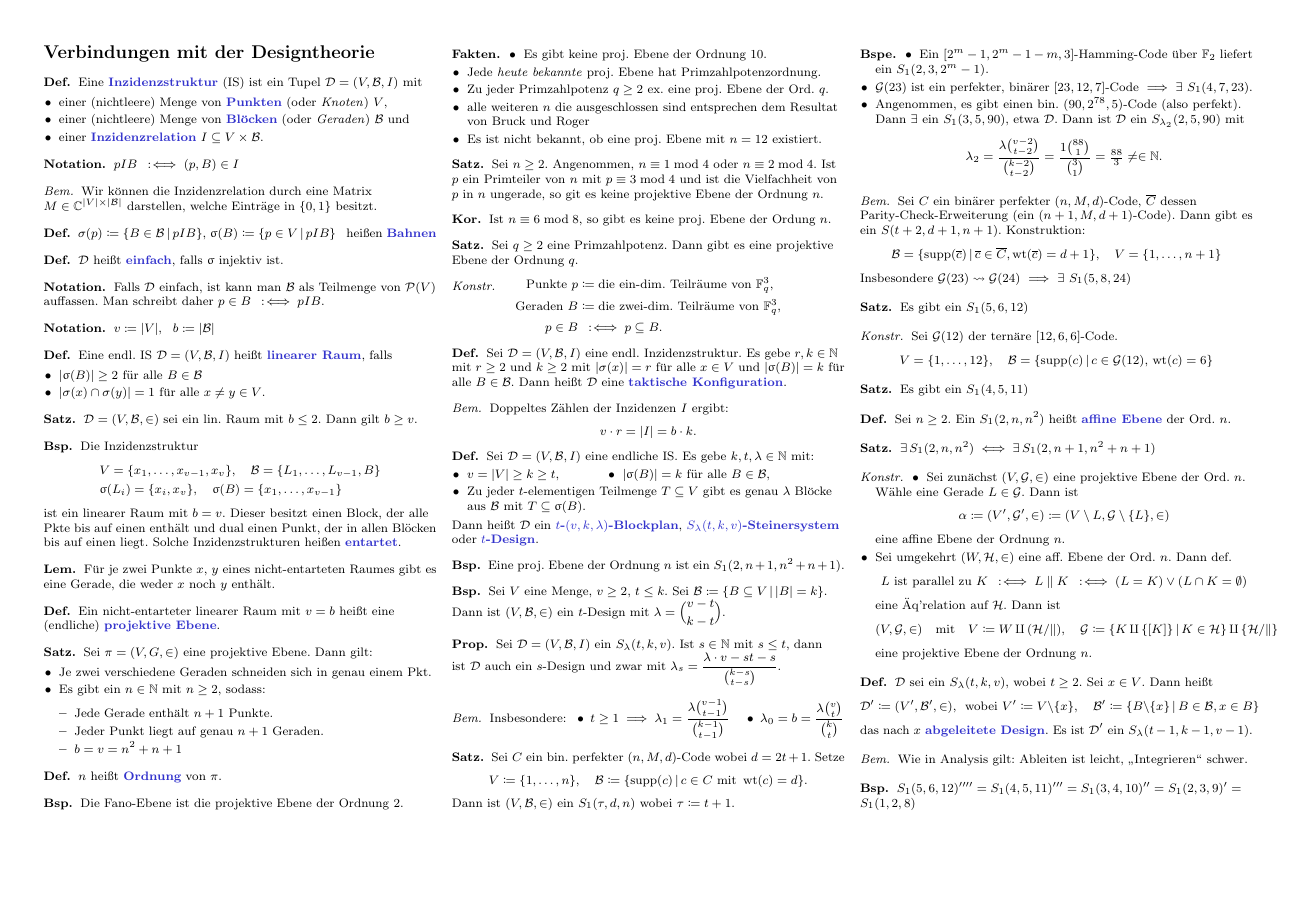
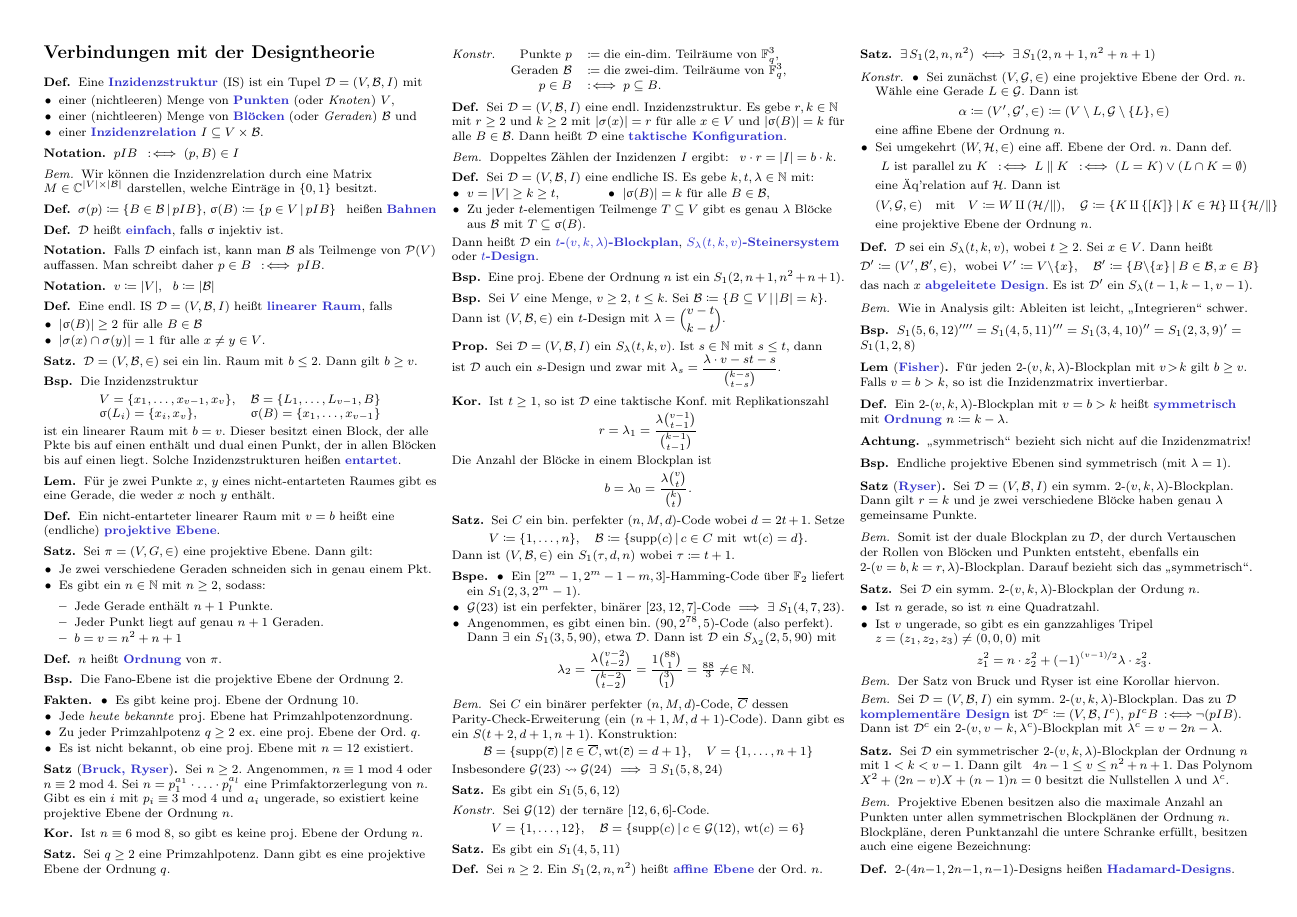
Before and after one commit to timjb/uni-spicker, a LaTeX document (codierungstheorie.tex): page 4 of 4. Compiled offline with pdfLaTeX.

Commit message:
Codierungstheorie-Vorlesung vom 26.11.2015

```diff
--- a/codierungstheorie.tex
+++ b/codierungstheorie.tex
@@ -1059,8 +1059,8 @@ In dieser Vorlesung soll es darum gehen, Daten mit einer Kanalcodierung so zu ü
 \begin{defn}
   Eine \emph{Inzidenzstruktur} (IS) ist ein Tupel $\Design = (V, \Blocks, I)$ mit
   \begin{itemize}
-    \item einer (nichtleere) Menge von \emph{Punkten} (oder \textit{Knoten}) $V$,
-    \item einer (nichtleere) Menge von \emph{Blöcken} (oder \textit{Geraden}) $\Blocks$ und
+    \item einer (nichtleeren) Menge von \emph{Punkten} (oder \textit{Knoten}) $V$,
+    \item einer (nichtleeren) Menge von \emph{Blöcken} (oder \textit{Geraden}) $\Blocks$ und
     \item einer \emph{Inzidenzrelation} $I \subseteq V \times \Blocks$.
   \end{itemize}
 \end{defn}
@@ -1112,12 +1112,14 @@ In dieser Vorlesung soll es darum gehen, Daten mit einer Kanalcodierung so zu ü
 
 \begin{bsp}
   Die Inzidenzstruktur
-  \begin{align*}
-    & V = \{ x_1, \ldots, x_{v-1}, x_v \}, \quad
-    \Blocks = \{ L_1, \ldots, L_{v-1}, B \} \\
-    & \upsigma(L_i) = \{ x_i, x_v \}, \quad
-    \upsigma(B) = \{ x_1, \ldots, x_{v-1} \}
-  \end{align*}
+  \[
+    \begin{array}{l l}
+      V = \{ x_1, \ldots, x_{v-1}, x_v \},
+      & \Blocks = \{ L_1, \ldots, L_{v-1}, B \} \\
+      \upsigma(L_i) = \{ x_i, x_v \},
+      & \upsigma(B) = \{ x_1, \ldots, x_{v-1} \}
+    \end{array}
+  \]
   ist ein linearer Raum mit $b = v$.
   Dieser besitzt einen Block, der alle Pkte bis auf einen enthält und dual einen Punkt, der in allen Blöcken bis auf einen liegt.
   Solche Inzidenzstrukturen heißen \emph{entartet}.
@@ -1162,15 +1164,16 @@ In dieser Vorlesung soll es darum gehen, Daten mit einer Kanalcodierung so zu ü
     \item Es gibt keine proj. Ebene der Ordnung 10.
     \item Jede \textit{heute bekannte} proj. Ebene hat Primzahlpotenzordnung.
     \item Zu jeder Primzahlpotenz $q \geq 2$ ex. eine proj. Ebene der Ord. $q$.
-    \item alle weiteren $n$ die ausgeschlossen sind entsprechen dem Resultat von Bruck und Roger
+    %\item Alle weiteren $n$, die ausgeschlossen sind, entsprechen dem Resultat von Bruck und Roger
     \item Es ist nicht bekannt, ob eine proj. Ebene mit $n = 12$ existiert.
   \end{itemize}
 \end{fakten}
 
-\begin{satz}
+\begin{satz}[\emph{Bruck, Ryser}]
   Sei $n \geq 2$.
   Angenommen, $n \equiv 1 \bmod 4$ oder $n \equiv 2 \bmod 4$.
-  Ist $p$ ein Primteiler von $n$ mit $p \equiv 3 \bmod 4$ und ist die Vielfachheit von $p$ in $n$ ungerade, so git es keine projektive Ebene der Ordnung $n$.
+  Sei $n = p_1^{a_1} \cdot \ldots \cdot p_l^{a_l}$ eine Primfaktorzerlegung von $n$.
+  Gibt es ein $i$ mit $p_i \equiv 3 \bmod 4$ und $a_i$ ungerade, so existiert keine projektive Ebene der Ordnung $n$.
 \end{satz}
 
 \begin{kor}
@@ -1182,13 +1185,12 @@ In dieser Vorlesung soll es darum gehen, Daten mit einer Kanalcodierung so zu ü
   Dann gibt es eine projektive Ebene der Ordnung $q$.
 \end{satz}
 
-\begin{konstr}\mbox{}
-  \vspace{-16pt}
-  \begin{align*}
+\begin{konstr}
+  $\begin{array}[t]{r l}
     \text{Punkte } p & \coloneqq \text{die ein-dim. Teilräume von $\F_q^3$,} \\
-    \text{Geraden } B & \coloneqq \text{die zwei-dim. Teilräume von $\F_q^3$,} \\
-    p \in B & \coloniff p \subseteq B.
-  \end{align*}
+    \text{Geraden } \Blocks & \coloneqq \text{die zwei-dim. Teilräume von $\F_q^3$,} \\
+    p \in B & \!\!\!\coloniff p \subseteq B.
+  \end{array}$
 \end{konstr}
 
 \begin{defn}
@@ -1228,12 +1230,14 @@ In dieser Vorlesung soll es darum gehen, Daten mit einer Kanalcodierung so zu ü
   Ist $s \in \N$ mit $s \leq t$, dann ist~$\Design$ auch ein $s$-Design und zwar mit $\lambda_s = \frac{\lambda \cdot {v -s t-s}}{\binom{k-s}{t-s}}$.
 \end{prop}
 
-\begin{bem}
-  Insbesondere: \enspace
-  \inlineitem{$t \geq 1 \implies \lambda_1 = \frac{\lambda \binom{v-1}{t-1}}{\binom{k-1}{t-1}}$} \quad
-  \inlineitem{$\lambda_0 = b = \frac{\lambda \binom{v}{t}}{\binom{k}{t}}$}
-  % für $\lambda=1$, $t \geq 4$ kennt man $S_1(4,5,11)$, $S_1(4,7,23)$, $S_1(5,6,12)$, $S_1(5,8,24)$
-\end{bem}
+\begin{kor}
+  Ist $t \geq 1$, so ist $\Design$ eine taktische Konf. mit Replikationszahl
+  \[ r = \lambda_1 = \frac{\lambda \binom{v-1}{t-1}}{\binom{k-1}{t-1}} \]
+  Die Anzahl der Blöcke in einem Blockplan ist
+  \[ b = \lambda_0 = \frac{\lambda \binom{v}{t}}{\binom{k}{t}}. \]
+\end{kor}
+
+% Bem: für $\lambda=1$, $t \geq 4$ kennt man $S_1(4,5,11)$, $S_1(4,7,23)$, $S_1(5,6,12)$, $S_1(5,8,24)$
 
 \begin{satz}
   Sei $C$ ein bin. perfekter $(n, M, d)$-Code wobei $d = 2t+1$.
@@ -1340,4 +1344,71 @@ In dieser Vorlesung soll es darum gehen, Daten mit einer Kanalcodierung so zu ü
   $S_1(5,6,12)'''' = S_1(4,5,11)''' = S_1(3,4,10)'' = S_1(2,3,9)' = S_1(1,2,8)$
 \end{bsp}
 
+% Vorlesung vom 26.11.2015
+
+% 7.7 Elementares über symmetrische Blockpläne
+
+\begin{lem}[\emph{Fisher}]
+  Für jeden $2$-$(v,k,\lambda)$-Blockplan mit $v \!>\! k$ gilt $b \geq v$. \\
+  Falls $v = b > k$, so ist die Inzidenzmatrix invertierbar.
+\end{lem}
+
+\begin{defn}
+  Ein $2$-$(v, k, \lambda)$-Blockplan mit $v = b > k$ heißt \emph{symmetrisch} mit \emph{Ordnung} $n \coloneqq k - \lambda$.
+\end{defn}
+
+\begin{acht}
+  "`symmetrisch"' bezieht sich nicht auf die Inzidenzmatrix!
+\end{acht}
+
+\begin{bsp}
+  Endliche projektive Ebenen sind symmetrisch (mit $\lambda = 1$).
+\end{bsp}
+
+\begin{satz}[\emph{Ryser}]
+  Sei $\Design = (V, \Blocks, I)$ ein symm. $2$-$(v, k, \lambda)$-Blockplan.
+  Dann gilt $r = k$ und je zwei verschiedene Blöcke haben genau $\lambda$ gemeinsame Punkte.
+\end{satz}
+
+\begin{bem}
+  Somit ist der duale Blockplan zu $\Design$, der durch Vertauschen der Rollen von Blöcken und Punkten entsteht, ebenfalls ein $2$-$(v = b, k = r, \lambda)$-Blockplan.
+  Darauf bezieht sich das "`symmetrisch"'.
+\end{bem}
+
+% Bruck, Ryser, Chowla
+\begin{satz}
+  Sei $\Design$ ein symm. $2$-$(v, k, \lambda)$-Blockplan der Ordung $n$.
+  \begin{itemize}
+    \item Ist $n$ gerade, so ist $n$ eine Quadratzahl.
+    \item Ist $v$ ungerade, so gibt es ein ganzzahliges Tripel $z = (z_1, z_2, z_3) \neq (0, 0, 0)$ mit
+    \[ z_1^2 = n \cdot z_2^2 + (-1)^{\nicefrac{(v-1)}{2}} \lambda \cdot z_3^2. \]
+  \end{itemize}
+\end{satz}
+
+\begin{bem}
+  Der Satz von Bruck und Ryser ist eine Korollar hiervon.
+\end{bem}
+
+\begin{bem}
+  Sei $\Design = (V, \Blocks, I)$ ein symm. $2$-$(v, k, \lambda)$-Blockplan.
+  Das zu $\Design$ \emph{komplementäre Design} ist $\Design^c \coloneqq (V, \Blocks, I^c)$, $p I^c B \!\!\coloniff\!\! \neg (p I B)$.
+  Dann ist $\Design^c$ ein $2$-$(v, v-k, \lambda^c)$-Blockplan mit $\lambda^c = v - 2n - \lambda$.
+\end{bem}
+
+\begin{satz}
+  Sei $\Design$ ein symmetrischer $2$-$(v, k, \lambda)$-Blockplan der Ordnung $n$ mit $1 < k < v - 1$.
+  Dann gilt \enspace
+  $4n - 1 \leq v \leq n^2 + n + 1$.
+  Das Polynom $X^2 + (2n - v) X + (n-1) n = 0$ besitzt die Nullstellen $\lambda$ und $\lambda^c$.
+\end{satz}
+
+\begin{bem}
+  Projektive Ebenen besitzen also die maximale Anzahl an Punkten unter allen symmetrischen Blockplänen der Ordnung $n$. \\
+  Blockpläne, deren Punktanzahl die untere Schranke erfüllt, besitzen auch eine eigene Bezeichnung:
+\end{bem}
+
+\begin{defn}
+  $2$-$(4n{-}1, 2n{-}1, n{-}1)$-Designs heißen \emph{Hadamard-Designs}.
+\end{defn}
+
 \end{document}
```
Also changed, not shown: codierungstheorie.pdf, codierungstheorie.tex (4 more changed lines).
